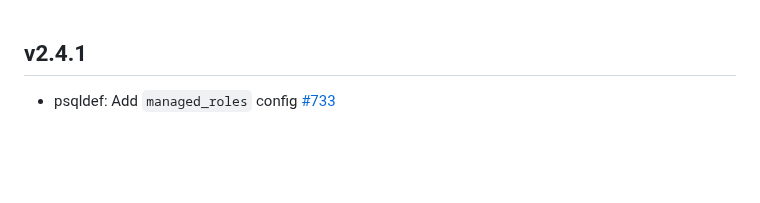
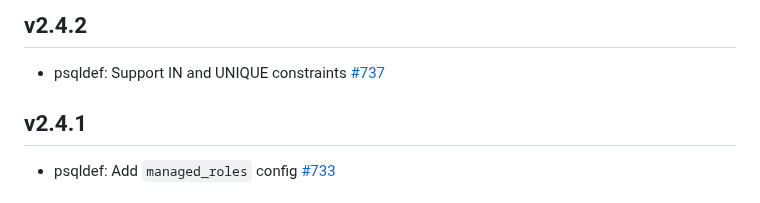
Before and after one commit to sqldef/sqldef, a Markdown page: CHANGELOG.md, the part around the change. Drawn GitHub-style; blank space fills up the shorter version.

Commit message:
Version 2.4.2

```diff
--- a/CHANGELOG.md
+++ b/CHANGELOG.md
@@ -1,3 +1,7 @@
+## v2.4.2
+
+* psqldef: Support IN and UNIQUE constraints [#737](https://github.com/sqldef/sqldef/pull/737)
+
 ## v2.4.1
 
 * psqldef: Add `managed_roles` config [#733](https://github.com/sqldef/sqldef/pull/733)
```
